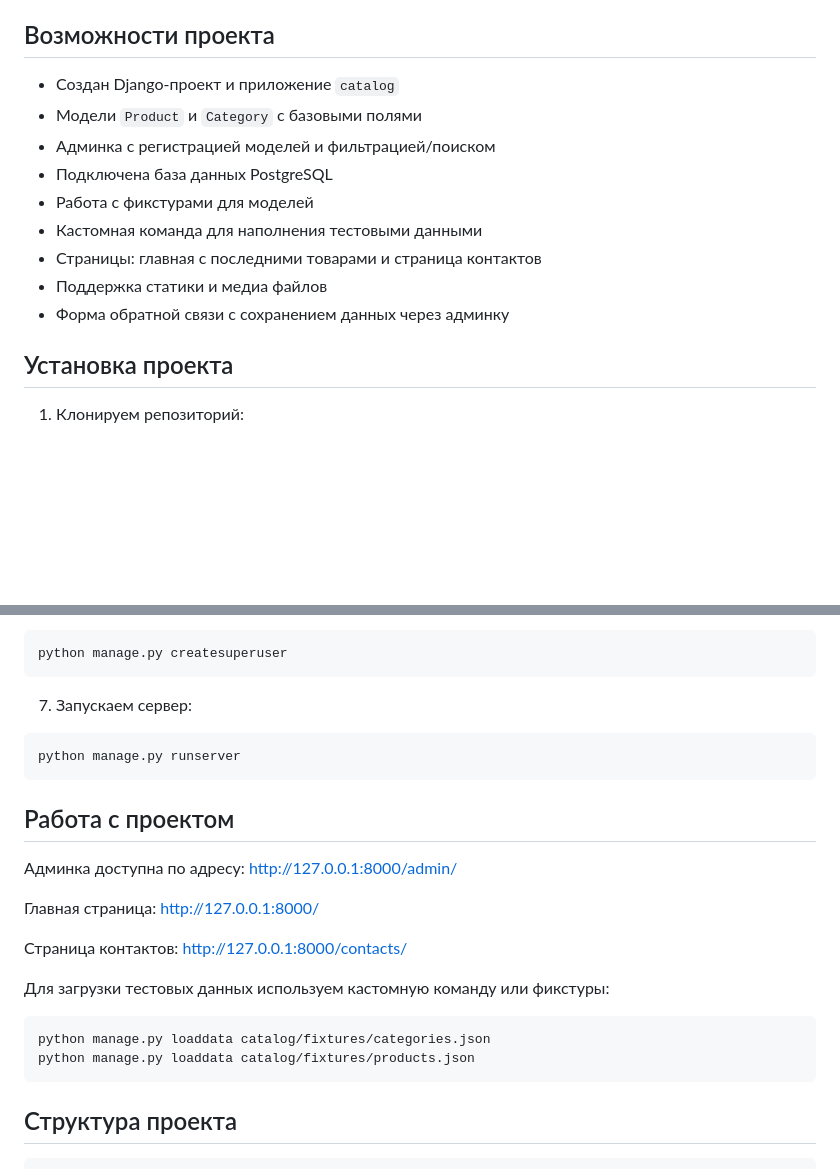
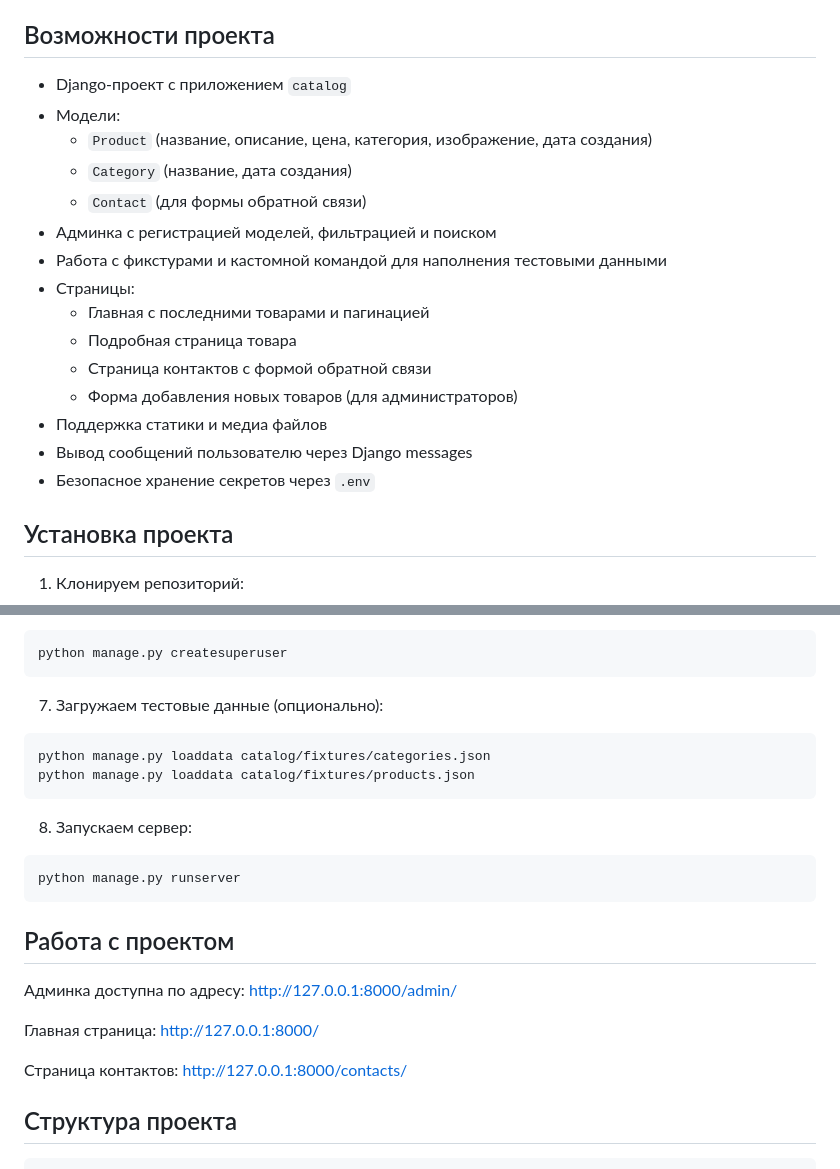
Before and after one commit to black-sun-spb/Home_Work_7, a Markdown page: README.md, 2 parts joined by grey strips. Rendered like a GitHub page; blank space fills up the shorter version.

Commit message:
бновлён README, добавлены страницы продуктов и пагинация

````diff
--- a/README.md
+++ b/README.md
@@ -10,15 +10,21 @@
 - HTML/CSS
 
 ## Возможности проекта
-- Создан Django-проект и приложение `catalog`
-- Модели `Product` и `Category` с базовыми полями
-- Админка с регистрацией моделей и фильтрацией/поиском
-- Подключена база данных PostgreSQL
-- Работа с фикстурами для моделей
-- Кастомная команда для наполнения тестовыми данными
-- Страницы: главная с последними товарами и страница контактов
+- Django-проект с приложением `catalog`
+- Модели:
+  - `Product` (название, описание, цена, категория, изображение, дата создания)
+  - `Category` (название, дата создания)
+  - `Contact` (для формы обратной связи)
+- Админка с регистрацией моделей, фильтрацией и поиском
+- Работа с фикстурами и кастомной командой для наполнения тестовыми данными
+- Страницы:
+  - Главная с последними товарами и пагинацией
+  - Подробная страница товара
+  - Страница контактов с формой обратной связи
+  - Форма добавления новых товаров (для администраторов)
 - Поддержка статики и медиа файлов
-- Форма обратной связи с сохранением данных через админку
+- Вывод сообщений пользователю через Django messages
+- Безопасное хранение секретов через `.env`
 
 ## Установка проекта
 1. Клонируем репозиторий:
@@ -58,7 +64,12 @@ python manage.py migrate
 ```
 python manage.py createsuperuser
 ```
-7. Запускаем сервер:
+7. Загружаем тестовые данные (опционально):
+```
+python manage.py loaddata catalog/fixtures/categories.json
+python manage.py loaddata catalog/fixtures/products.json
+```
+8. Запускаем сервер:
 
 ```
 python manage.py runserver
@@ -71,12 +82,6 @@ python manage.py runserver
 
 Страница контактов: http://127.0.0.1:8000/contacts/
 
-Для загрузки тестовых данных используем кастомную команду или фикстуры:
-
-```
-python manage.py loaddata catalog/fixtures/categories.json
-python manage.py loaddata catalog/fixtures/products.json
-```
 ## Структура проекта
 ```
 shop_project/
````
Also changed, not shown: other parts of README.md (+10 -13 lines).
